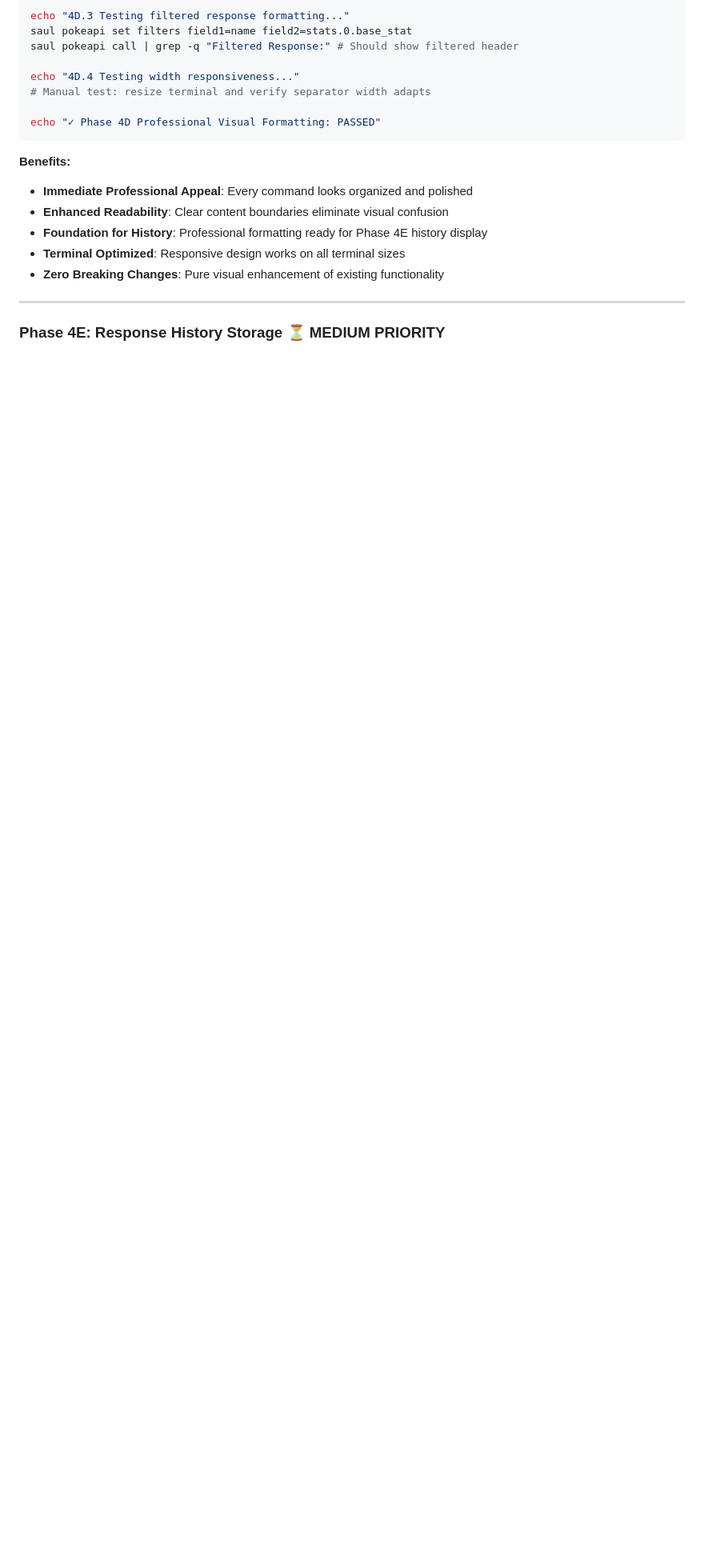
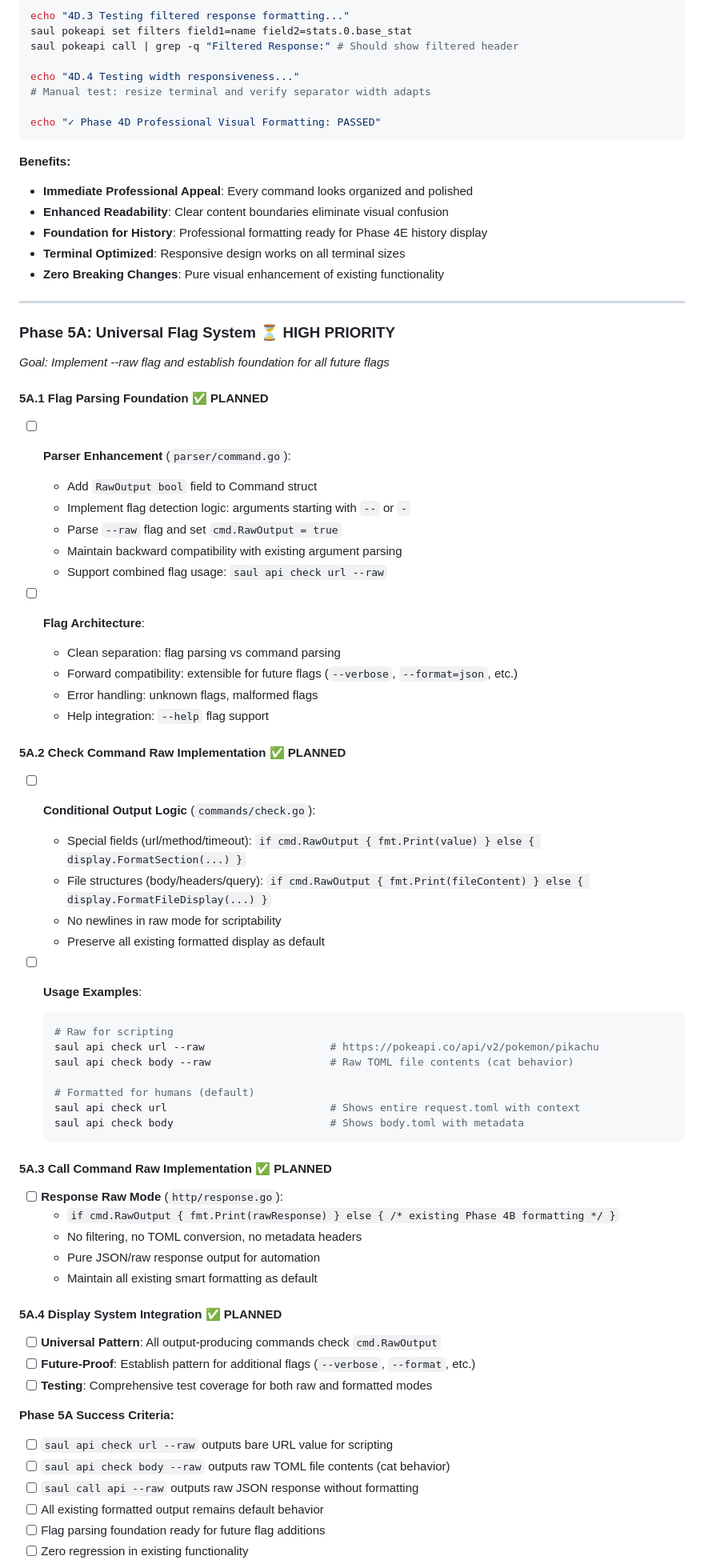
Before and after one commit to DeprecatedLuar/better-curl-saul, a Markdown page: other/documentation/action-plan.md, the part around one of its changes. Shown at 80% size. Rendered like a GitHub page; blank space fills up the shorter version.

Commit message:
flag system plan

````diff
--- a/other/documentation/action-plan.md
+++ b/other/documentation/action-plan.md
@@ -964,4 +964,58 @@ echo "✓ Phase 4D Professional Visual Formatting: PASSED"
 
 ---
 
-### **Phase 4E: Response History Storage** ⏳ **MEDIUM PRIORITY**
+### **Phase 5A: Universal Flag System** ⏳ **HIGH PRIORITY**
+*Goal: Implement --raw flag and establish foundation for all future flags*
+
+#### 5A.1 Flag Parsing Foundation ✅ **PLANNED**
+- [ ] **Parser Enhancement** (`parser/command.go`):
+  - Add `RawOutput bool` field to Command struct
+  - Implement flag detection logic: arguments starting with `--` or `-`
+  - Parse `--raw` flag and set `cmd.RawOutput = true`
+  - Maintain backward compatibility with existing argument parsing
+  - Support combined flag usage: `saul api check url --raw`
+
+- [ ] **Flag Architecture**:
+  - Clean separation: flag parsing vs command parsing
+  - Forward compatibility: extensible for future flags (`--verbose`, `--format=json`, etc.)
+  - Error handling: unknown flags, malformed flags
+  - Help integration: `--help` flag support
+
+#### 5A.2 Check Command Raw Implementation ✅ **PLANNED**
+- [ ] **Conditional Output Logic** (`commands/check.go`):
+  - Special fields (url/method/timeout): `if cmd.RawOutput { fmt.Print(value) } else { display.FormatSection(...) }`
+  - File structures (body/headers/query): `if cmd.RawOutput { fmt.Print(fileContent) } else { display.FormatFileDisplay(...) }`
+  - No newlines in raw mode for scriptability
+  - Preserve all existing formatted display as default
+
+- [ ] **Usage Examples**:
+  ```bash
+  # Raw for scripting
+  saul api check url --raw                    # https://pokeapi.co/api/v2/pokemon/pikachu
+  saul api check body --raw                   # Raw TOML file contents (cat behavior)
+
+  # Formatted for humans (default)
+  saul api check url                          # Shows entire request.toml with context
+  saul api check body                         # Shows body.toml with metadata
+  ```
+
+#### 5A.3 Call Command Raw Implementation ✅ **PLANNED**
+- [ ] **Response Raw Mode** (`http/response.go`):
+  - `if cmd.RawOutput { fmt.Print(rawResponse) } else { /* existing Phase 4B formatting */ }`
+  - No filtering, no TOML conversion, no metadata headers
+  - Pure JSON/raw response output for automation
+  - Maintain all existing smart formatting as default
+
+#### 5A.4 Display System Integration ✅ **PLANNED**
+- [ ] **Universal Pattern**: All output-producing commands check `cmd.RawOutput`
+- [ ] **Future-Proof**: Establish pattern for additional flags (`--verbose`, `--format`, etc.)
+- [ ] **Testing**: Comprehensive test coverage for both raw and formatted modes
+
+**Phase 5A Success Criteria:**
+- [ ] `saul api check url --raw` outputs bare URL value for scripting
+- [ ] `saul api check body --raw` outputs raw TOML file contents (cat behavior)
+- [ ] `saul call api --raw` outputs raw JSON response without formatting
+- [ ] All existing formatted output remains default behavior
+- [ ] Flag parsing foundation ready for future flag additions
+- [ ] Zero regression in existing functionality
+
````
Also changed, not shown: other parts of other/documentation/action-plan.md (+28 -0 lines).
